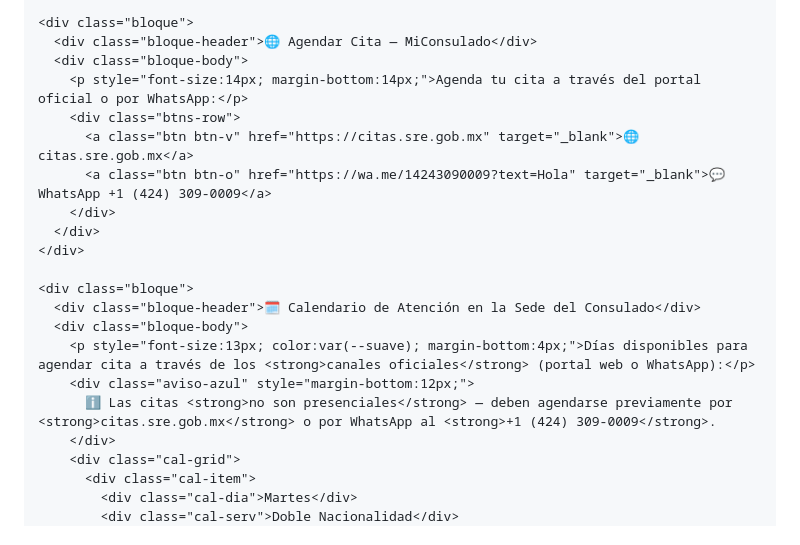
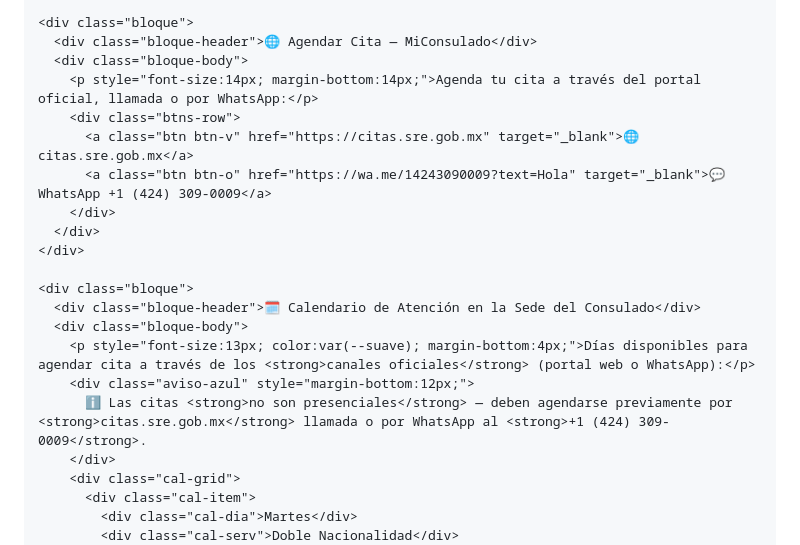
Before and after one commit to proteccionlvn/consulado, a Markdown page: README.md, the part around the change. Drawn GitHub-style.

```diff
--- a/README.md
+++ b/README.md
@@ -789,7 +789,7 @@ footer a:hover { color: white; }
     <div class="bloque">
       <div class="bloque-header">🌐 Agendar Cita — MiConsulado</div>
       <div class="bloque-body">
-        <p style="font-size:14px; margin-bottom:14px;">Agenda tu cita a través del portal oficial o por WhatsApp:</p>
+        <p style="font-size:14px; margin-bottom:14px;">Agenda tu cita a través del portal oficial, llamada o por WhatsApp:</p>
         <div class="btns-row">
           <a class="btn btn-v" href="https://citas.sre.gob.mx" target="_blank">🌐 citas.sre.gob.mx</a>
           <a class="btn btn-o" href="https://wa.me/14243090009?text=Hola" target="_blank">💬 WhatsApp +1 (424) 309-0009</a>
@@ -802,7 +802,7 @@ footer a:hover { color: white; }
       <div class="bloque-body">
         <p style="font-size:13px; color:var(--suave); margin-bottom:4px;">Días disponibles para agendar cita a través de los <strong>canales oficiales</strong> (portal web o WhatsApp):</p>
         <div class="aviso-azul" style="margin-bottom:12px;">
-          ℹ️ Las citas <strong>no son presenciales</strong> — deben agendarse previamente por <strong>citas.sre.gob.mx</strong> o por WhatsApp al <strong>+1 (424) 309-0009</strong>.
+          ℹ️ Las citas <strong>no son presenciales</strong> — deben agendarse previamente por <strong>citas.sre.gob.mx</strong> llamada o por WhatsApp al <strong>+1 (424) 309-0009</strong>.
         </div>
         <div class="cal-grid">
           <div class="cal-item">
```
